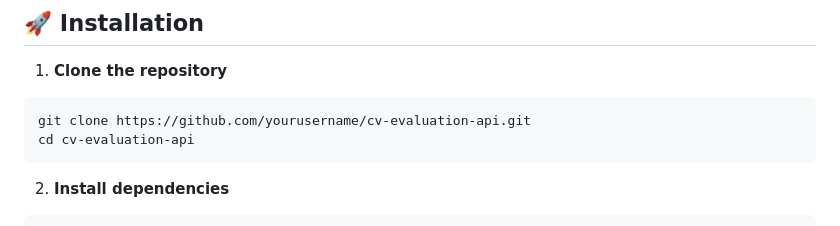
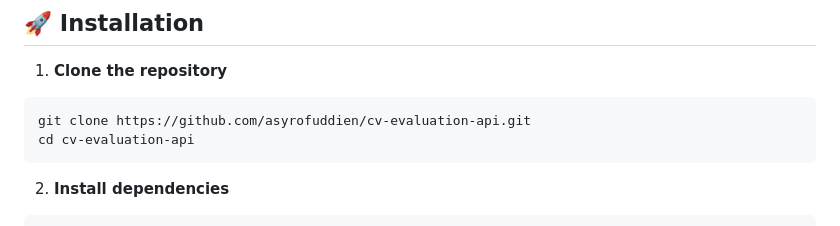
Before and after one commit to asyrofuddien/aforsy-ai-cv-review, a Markdown page: README.md, the part around the change. Rendered like a GitHub page.

````diff
--- a/README.md
+++ b/README.md
@@ -87,7 +87,7 @@ This service provides automated evaluation of job candidates by:
 1. **Clone the repository**
 
 ```bash
-git clone https://github.com/yourusername/cv-evaluation-api.git
+git clone https://github.com/asyrofuddien/cv-evaluation-api.git
 cd cv-evaluation-api
 ```
 
````
